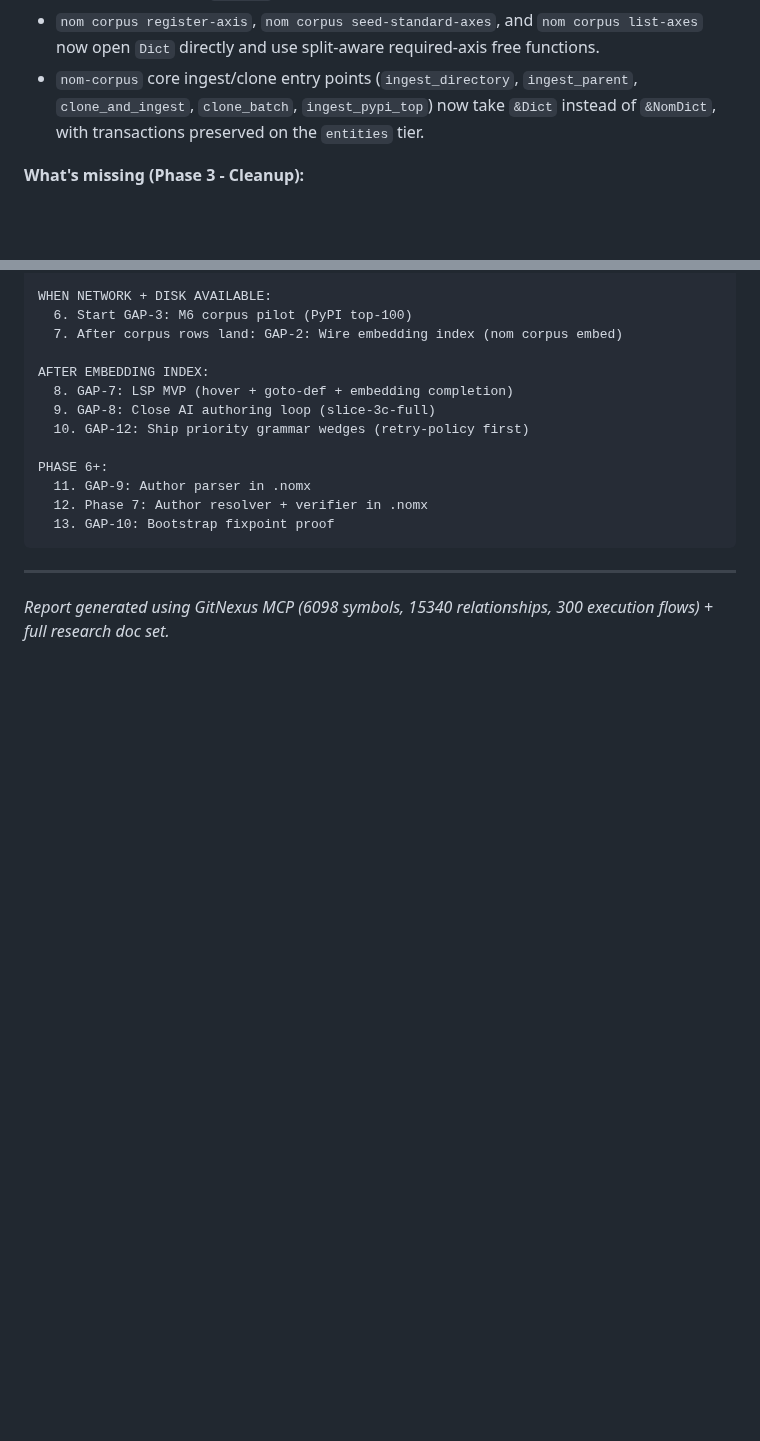
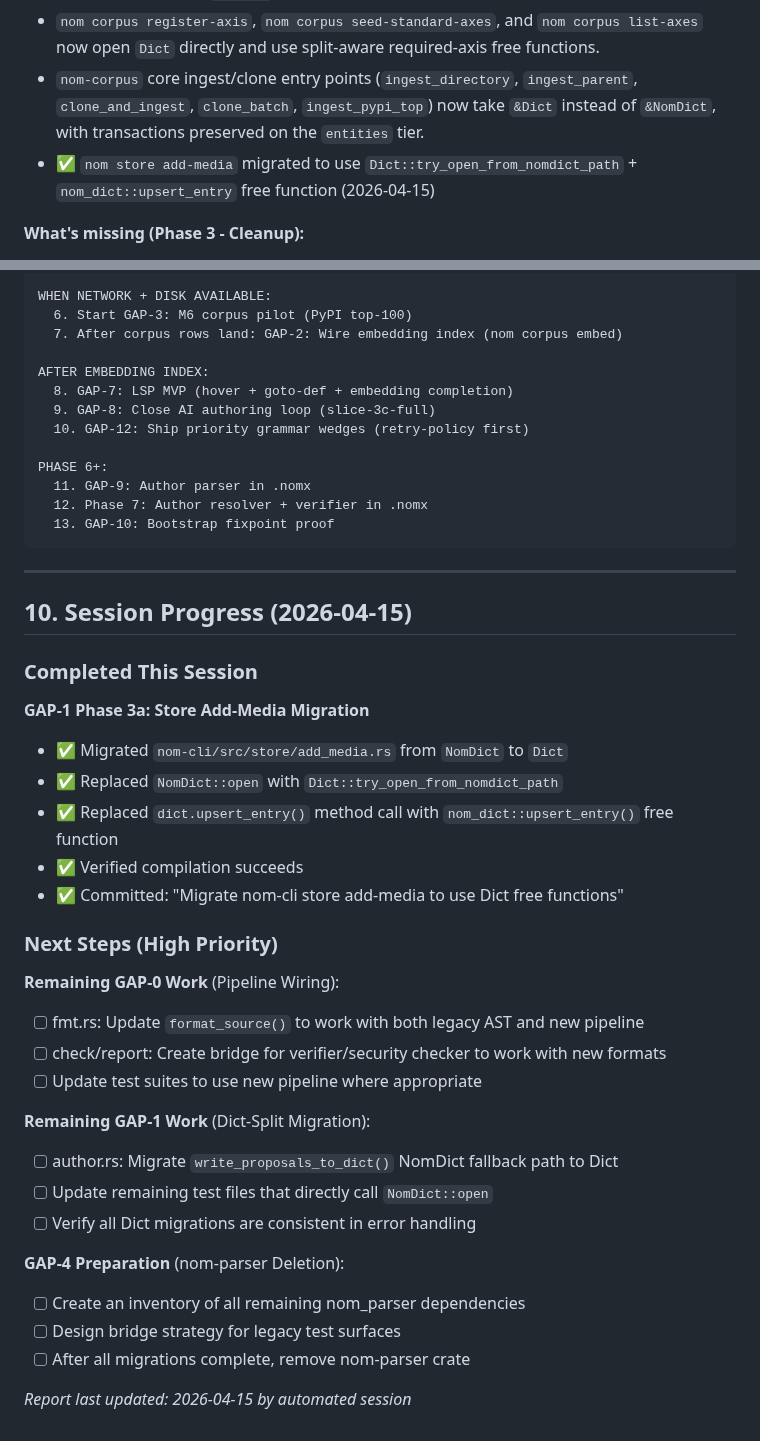
Before and after one commit to llgtrn/Nom, a Markdown page: nom_state_machine_report.md, 2 parts joined by grey strips. Drawn GitHub-style; blank space fills up the shorter version.

Commit message:
docs: update state machine report with session 2026-04-15 progress

```diff
--- a/nom_state_machine_report.md
+++ b/nom_state_machine_report.md
@@ -787,6 +787,7 @@ nom-resolver (intent.rs)
 - `nom store sync` now opens `Dict` directly, drives `.nom` / `.nomtu` sources through `nom_concept::stages::run_pipeline`, and writes `concept_defs` / `entities` through free functions instead of `NomDict` methods.
 - `nom corpus register-axis`, `nom corpus seed-standard-axes`, and `nom corpus list-axes` now open `Dict` directly and use split-aware required-axis free functions.
 - `nom-corpus` core ingest/clone entry points (`ingest_directory`, `ingest_parent`, `clone_and_ingest`, `clone_batch`, `ingest_pypi_top`) now take `&Dict` instead of `&NomDict`, with transactions preserved on the `entities` tier.
+- ✅ `nom store add-media` migrated to use `Dict::try_open_from_nomdict_path` + `nom_dict::upsert_entry` free function (2026-04-15)
 
 **What's missing (Phase 3 - Cleanup):**
 - Porting the backward-compatible atom commands (`extract`, `score`, `stats`, `coverage`) to use the S1-S6 pipeline and `.nomtu` formats.
@@ -1032,4 +1033,32 @@ PHASE 6+:
 
 ---
 
-*Report generated using GitNexus MCP (6098 symbols, 15340 relationships, 300 execution flows) + full research doc set.*
+## 10. Session Progress (2026-04-15)
+
+### Completed This Session
+
+**GAP-1 Phase 3a: Store Add-Media Migration**
+- ✅ Migrated `nom-cli/src/store/add_media.rs` from `NomDict` to `Dict`
+- ✅ Replaced `NomDict::open` with `Dict::try_open_from_nomdict_path`
+- ✅ Replaced `dict.upsert_entry()` method call with `nom_dict::upsert_entry()` free function
+- ✅ Verified compilation succeeds
+- ✅ Committed: "Migrate nom-cli store add-media to use Dict free functions"
+
+### Next Steps (High Priority)
+
+**Remaining GAP-0 Work** (Pipeline Wiring):
+- [ ] fmt.rs: Update `format_source()` to work with both legacy AST and new pipeline
+- [ ] check/report: Create bridge for verifier/security checker to work with new formats
+- [ ] Update test suites to use new pipeline where appropriate
+
+**Remaining GAP-1 Work** (Dict-Split Migration):
+- [ ] author.rs: Migrate `write_proposals_to_dict()` NomDict fallback path to Dict
+- [ ] Update remaining test files that directly call `NomDict::open`
+- [ ] Verify all Dict migrations are consistent in error handling
+
+**GAP-4 Preparation** (nom-parser Deletion):
+- [ ] Create an inventory of all remaining nom_parser dependencies
+- [ ] Design bridge strategy for legacy test surfaces
+- [ ] After all migrations complete, remove nom-parser crate
+
+*Report last updated: 2026-04-15 by automated session*
```
